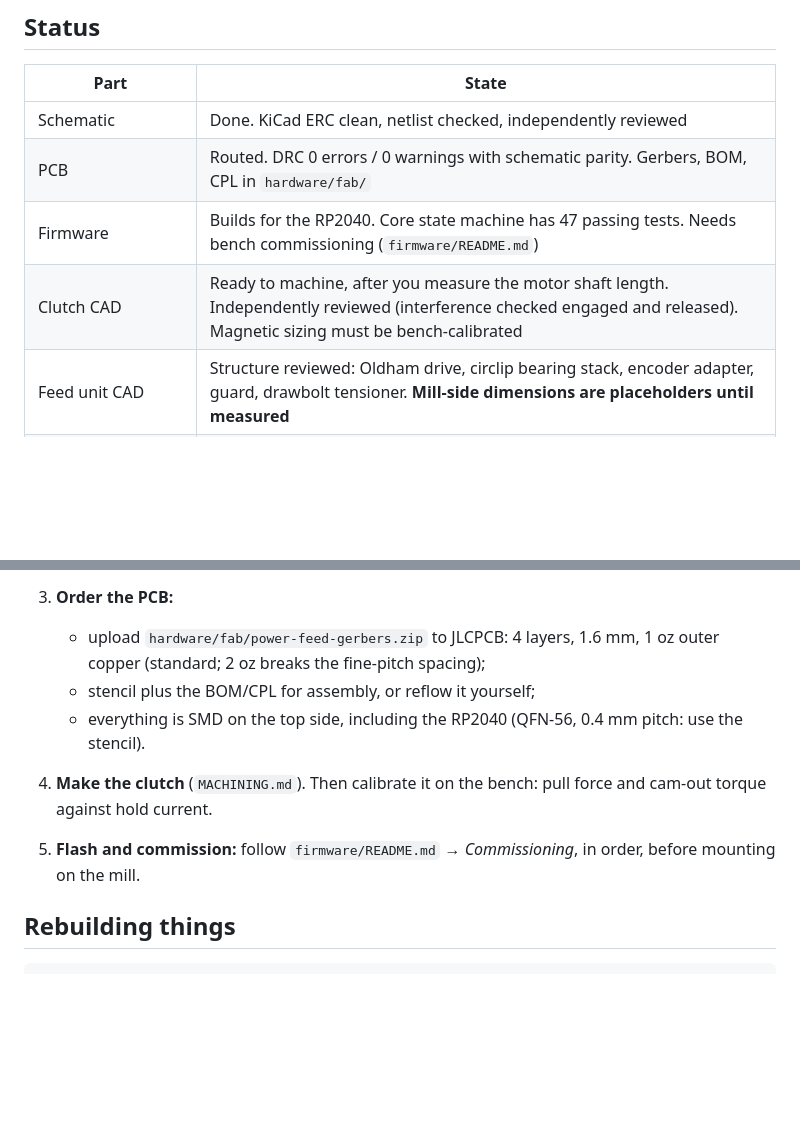
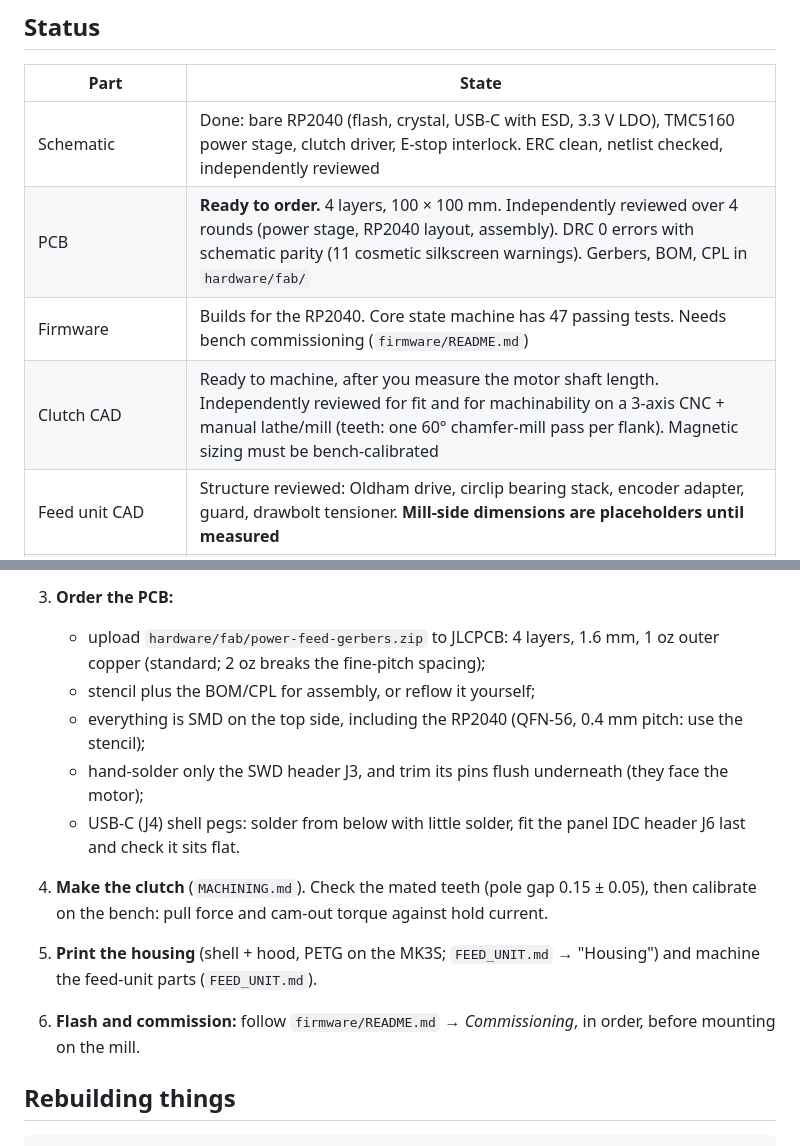
Before and after one commit to liorknafo/power-feed-manual-mill, a Markdown page: README.md, 2 parts joined by grey strips. GitHub-like rendering; blank space fills up the shorter version.

Commit message:
README: PCB accepted and ready to order; assembly notes; machinability and housing steps
Co-Authored-By: Claude Opus 5.5 <noreply@anthropic.com>

````diff
--- a/README.md
+++ b/README.md
@@ -31,10 +31,10 @@ A stepper-motor X-axis power feed for a **SIEG X3.5D** mill.
 
 | Part | State |
 |---|---|
-| Schematic | Done. KiCad ERC clean, netlist checked, independently reviewed |
-| PCB | Routed. DRC 0 errors / 0 warnings with schematic parity. Gerbers, BOM, CPL in `hardware/fab/` |
+| Schematic | Done: bare RP2040 (flash, crystal, USB-C with ESD, 3.3 V LDO), TMC5160 power stage, clutch driver, E-stop interlock. ERC clean, netlist checked, independently reviewed |
+| PCB | **Ready to order.** 4 layers, 100 × 100 mm. Independently reviewed over 4 rounds (power stage, RP2040 layout, assembly). DRC 0 errors with schematic parity (11 cosmetic silkscreen warnings). Gerbers, BOM, CPL in `hardware/fab/` |
 | Firmware | Builds for the RP2040. Core state machine has 47 passing tests. Needs bench commissioning (`firmware/README.md`) |
-| Clutch CAD | Ready to machine, after you measure the motor shaft length. Independently reviewed (interference checked engaged and released). Magnetic sizing must be bench-calibrated |
+| Clutch CAD | Ready to machine, after you measure the motor shaft length. Independently reviewed for fit and for machinability on a 3-axis CNC + manual lathe/mill (teeth: one 60° chamfer-mill pass per flank). Magnetic sizing must be bench-calibrated |
 | Feed unit CAD | Structure reviewed: Oldham drive, circlip bearing stack, encoder adapter, guard, drawbolt tensioner. **Mill-side dimensions are placeholders until measured** |
 | Housing (one box: drive + PCB + controls) | Compact, rounded, 3D-printed PETG (116 × 187 × 202 mm): a shell + a hood with the controls, both fit a Prusa MK3S; the PCB lies above the motor. Interference-checked; see FEED_UNIT.md → "Housing" |
 
@@ -51,9 +51,13 @@ A stepper-motor X-axis power feed for a **SIEG X3.5D** mill.
 3. **Order the PCB:**
    - upload `hardware/fab/power-feed-gerbers.zip` to JLCPCB: 4 layers, 1.6 mm, 1 oz outer copper (standard; 2 oz breaks the fine-pitch spacing);
    - stencil plus the BOM/CPL for assembly, or reflow it yourself;
-   - everything is SMD on the top side, including the RP2040 (QFN-56, 0.4 mm pitch: use the stencil).
-4. **Make the clutch** (`MACHINING.md`). Then calibrate it on the bench: pull force and cam-out torque against hold current.
-5. **Flash and commission:** follow `firmware/README.md` → *Commissioning*, in order, before mounting on the mill.
+   - everything is SMD on the top side, including the RP2040 (QFN-56, 0.4 mm pitch: use the stencil);
+   - hand-solder only the SWD header J3, and trim its pins flush underneath (they face the motor);
+   - USB-C (J4) shell pegs: solder from below with little solder, fit the panel IDC header J6 last and check it sits flat.
+4. **Make the clutch** (`MACHINING.md`). Check the mated teeth (pole gap 0.15 ± 0.05), then calibrate on the bench: pull force and
+   cam-out torque against hold current.
+5. **Print the housing** (shell + hood, PETG on the MK3S; `FEED_UNIT.md` → "Housing") and machine the feed-unit parts (`FEED_UNIT.md`).
+6. **Flash and commission:** follow `firmware/README.md` → *Commissioning*, in order, before mounting on the mill.
 
 ## Rebuilding things
 ```sh
````
